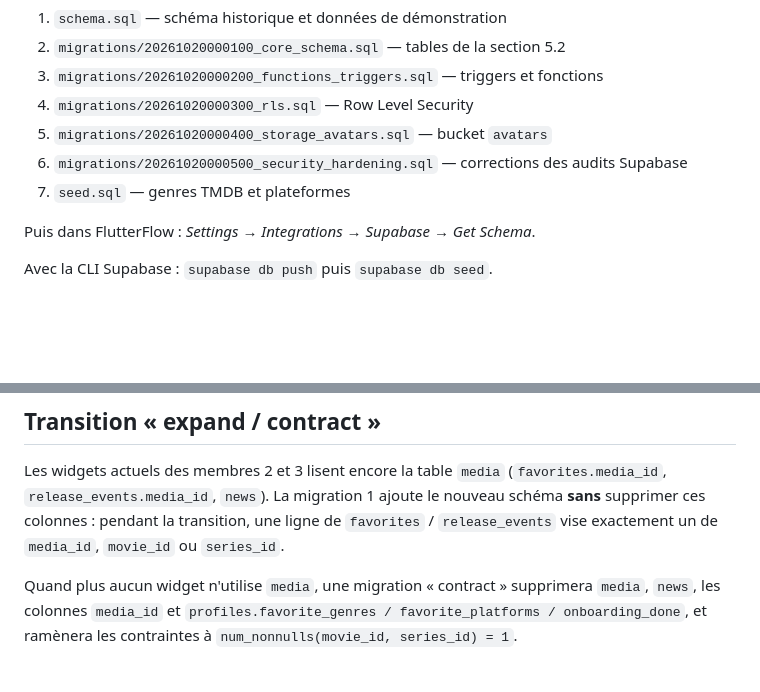
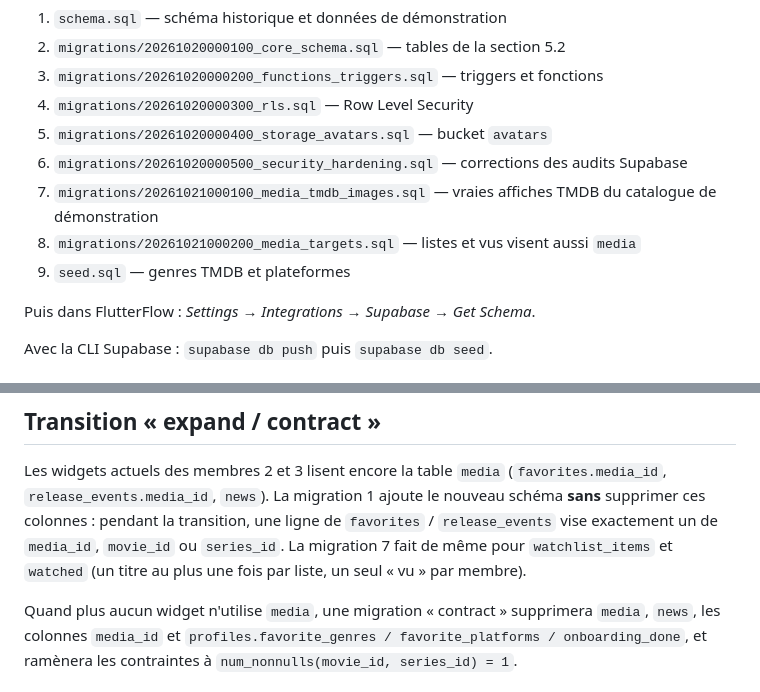
Before and after one commit to zakmario/CineSphere, a Markdown page: supabase/README.md, 2 parts joined by grey strips. GitHub-like rendering; blank space fills up the shorter version.

```diff
--- a/supabase/README.md
+++ b/supabase/README.md
@@ -13,7 +13,9 @@ rejouable) :
 4. `migrations/20261020000300_rls.sql` — Row Level Security
 5. `migrations/20261020000400_storage_avatars.sql` — bucket `avatars`
 6. `migrations/20261020000500_security_hardening.sql` — corrections des audits Supabase
-7. `seed.sql` — genres TMDB et plateformes
+7. `migrations/20261021000100_media_tmdb_images.sql` — vraies affiches TMDB du catalogue de démonstration
+8. `migrations/20261021000200_media_targets.sql` — listes et vus visent aussi `media`
+9. `seed.sql` — genres TMDB et plateformes
 
 Puis dans FlutterFlow : *Settings → Integrations → Supabase → Get Schema*.
 
@@ -55,7 +57,9 @@ Les widgets actuels des membres 2 et 3 lisent encore la table `media`
 (`favorites.media_id`, `release_events.media_id`, `news`). La migration 1
 ajoute le nouveau schéma **sans** supprimer ces colonnes : pendant la
 transition, une ligne de `favorites` / `release_events` vise exactement un
-de `media_id`, `movie_id` ou `series_id`.
+de `media_id`, `movie_id` ou `series_id`. La migration 7 fait de même pour
+`watchlist_items` et `watched` (un titre au plus une fois par liste, un seul
+« vu » par membre).
 
 Quand plus aucun widget n'utilise `media`, une migration « contract »
 supprimera `media`, `news`, les colonnes `media_id` et
```
Also changed, not shown: README.md (+77 -24 lines).
